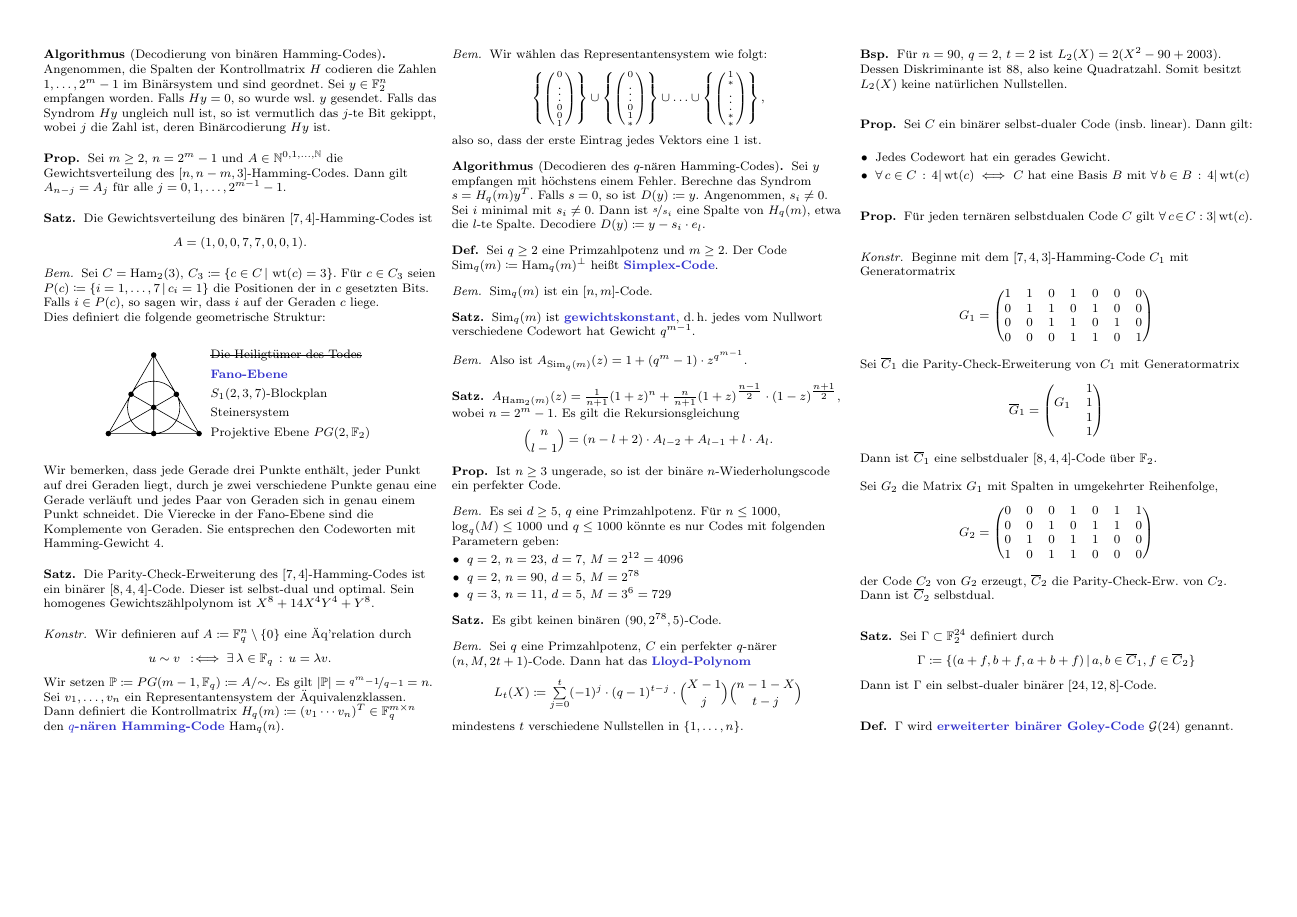
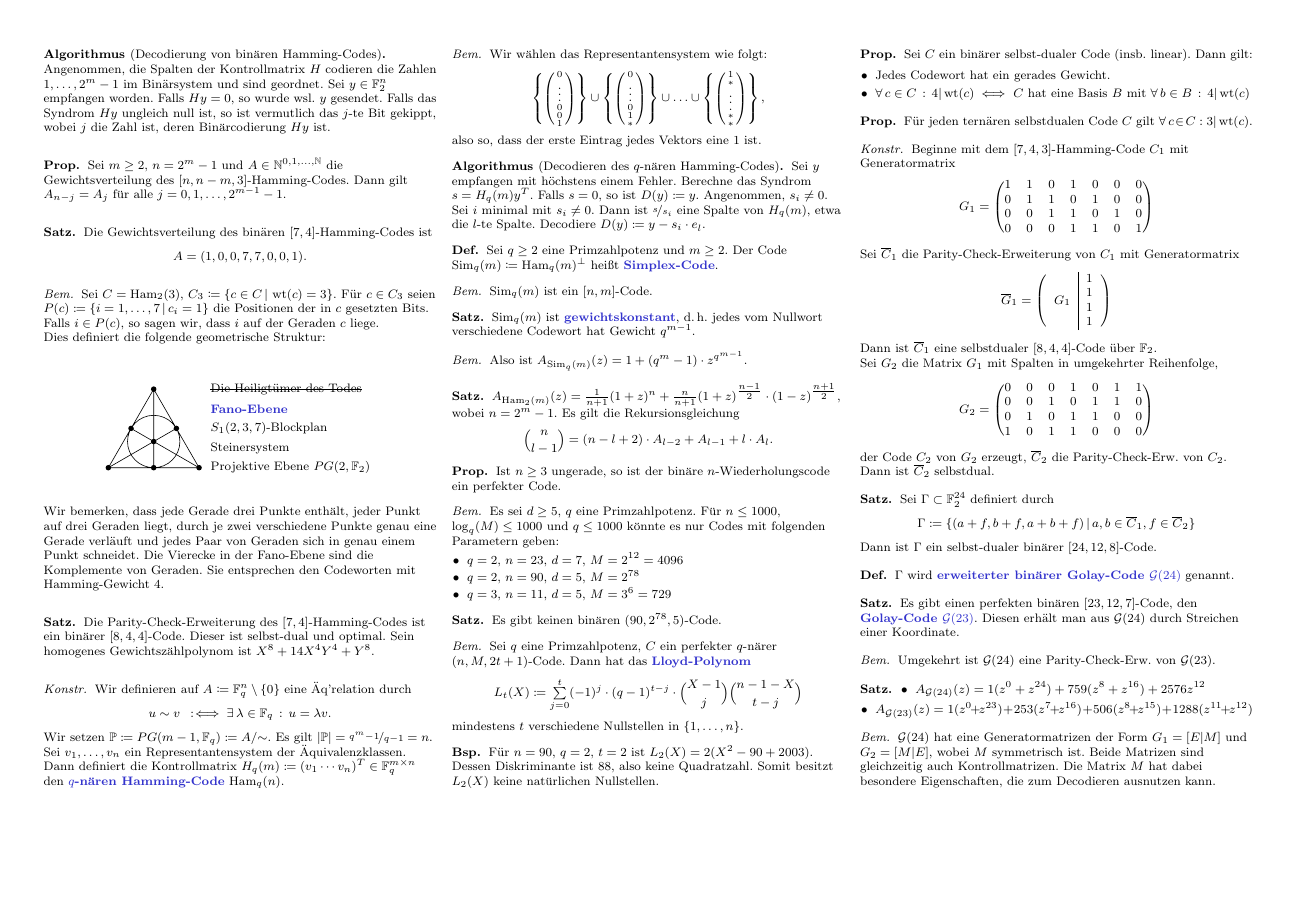
Before and after one commit to timjb/uni-spicker, a LaTeX document (codierungstheorie.tex): page 3 of 3. The pictures show the PDF file codierungstheorie.pdf that the author committed with the source.

Commit message:
Codierungstheorievorlesung vom 12.11.2015

```diff
--- a/codierungstheorie.tex
+++ b/codierungstheorie.tex
@@ -958,2 +959,34 @@ In dieser Vorlesung soll es darum gehen, Daten mit einer Kanalcodierung so zu ü
 \end{defn}
 
+% Vorlesung vom 12.11.2015
+
+\begin{satz}
+  Es gibt einen perfekten binären $[23, 12, 7]$-Code, den \emph{Golay-Code $\Golay(23)$}.
+  Diesen erhält man aus $\Golay(24)$ durch Streichen einer Koordinate.
+\end{satz}
+
+\begin{bem}
+  Umgekehrt ist $\Golay(24)$ eine Parity-Check-Erw. von $\Golay(23)$.
+\end{bem}
+
+\begin{satz}
+  \begin{itemize}
+    \item $A_{\Golay(24)}(z) = 1 (z^0 + z^{24}) + 759 (z^8 + z^{16}) + 2576 z^{12}$
+    \item $A_{\Golay(23)}(z) = 1 (z^0 \!+\! z^{23}) + 253 (z^7 \!+\! z^{16}) + 506 (z^8 \!+\! z^{15}) + 1288 (z^{11} \!+\! z^{12})$
+  \end{itemize}
+\end{satz}
+
+\begin{bem}
+  $\Golay(24)$ hat eine Generatormatrizen der Form $G_1 = [E|M]$ und $G_2 = [M|E]$, wobei $M$ symmetrisch ist.
+  Beide Matrizen sind gleichzeitig auch Kontrollmatrizen.
+  Die Matrix $M$ hat dabei besondere Eigenschaften, die zum Decodieren ausnutzen kann.
+\end{bem}
+
+\iffalse
+  Decodierung: Schreibe $x \in \F_2^{24}$ als $x_1 | x_2$ mit $x_1, x_2 \in \F_2^{12}$.
+  % Fall (a)
+  Berechne Syndome $S_1 = G_1 y = G_1 e = e_1 + M e_2$ und $S_2 = G_2 y = M e_1 + e_2$.
+  Es gilt:
+  \begin{itemize}
+    \item $\wt(S_1) \leq 3 \iff e_2 = 0 \implies S_1 = e_1 \implies e = e_1 | 0 = S_1 | 0$
+    \item $\wt(S_2) \leq 3 \implies e_1 = 0 \implies S_2 = e_2 \implies e = 0 | S_2$
```
Also changed, not shown: codierungstheorie.pdf, codierungstheorie.tex (25 more changed lines).
